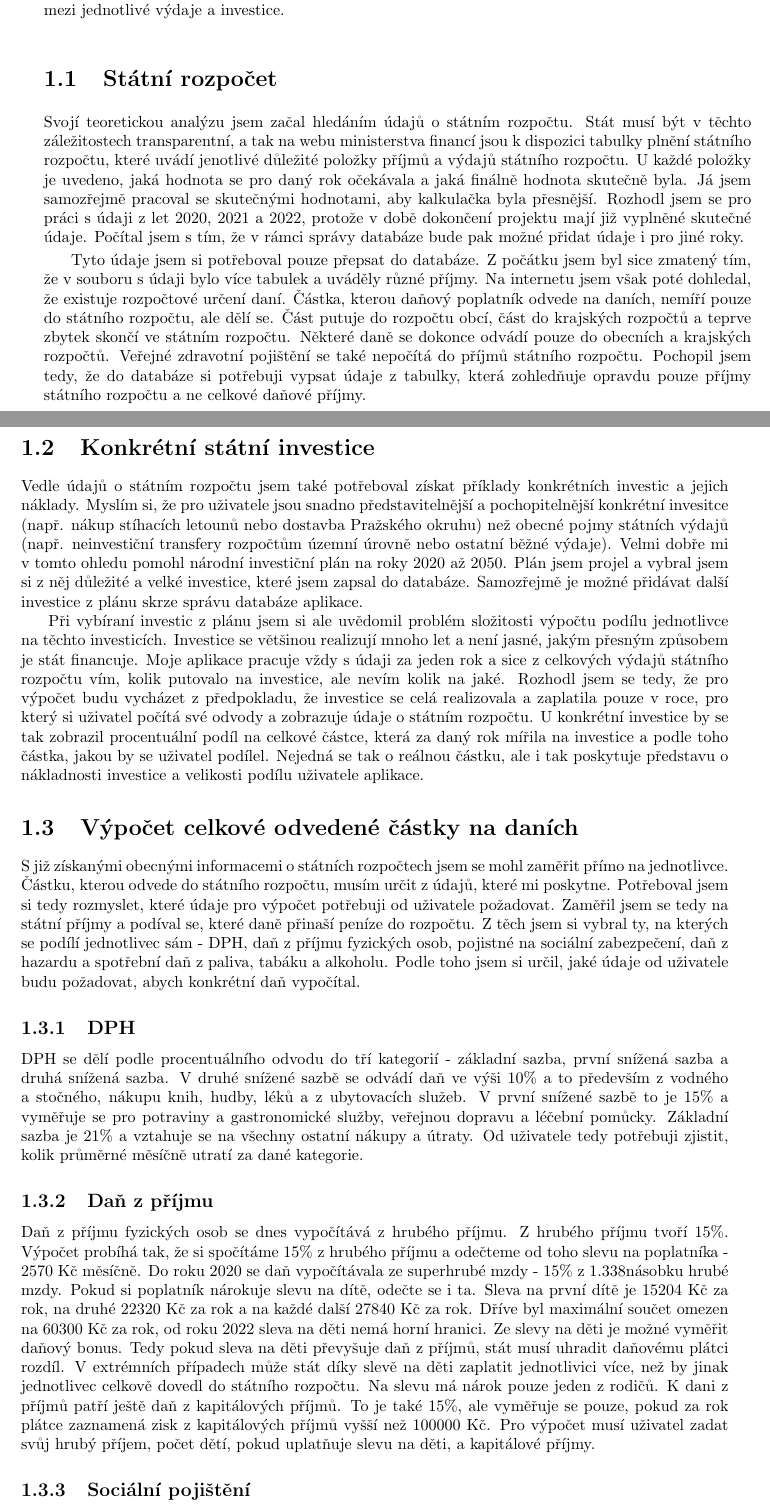
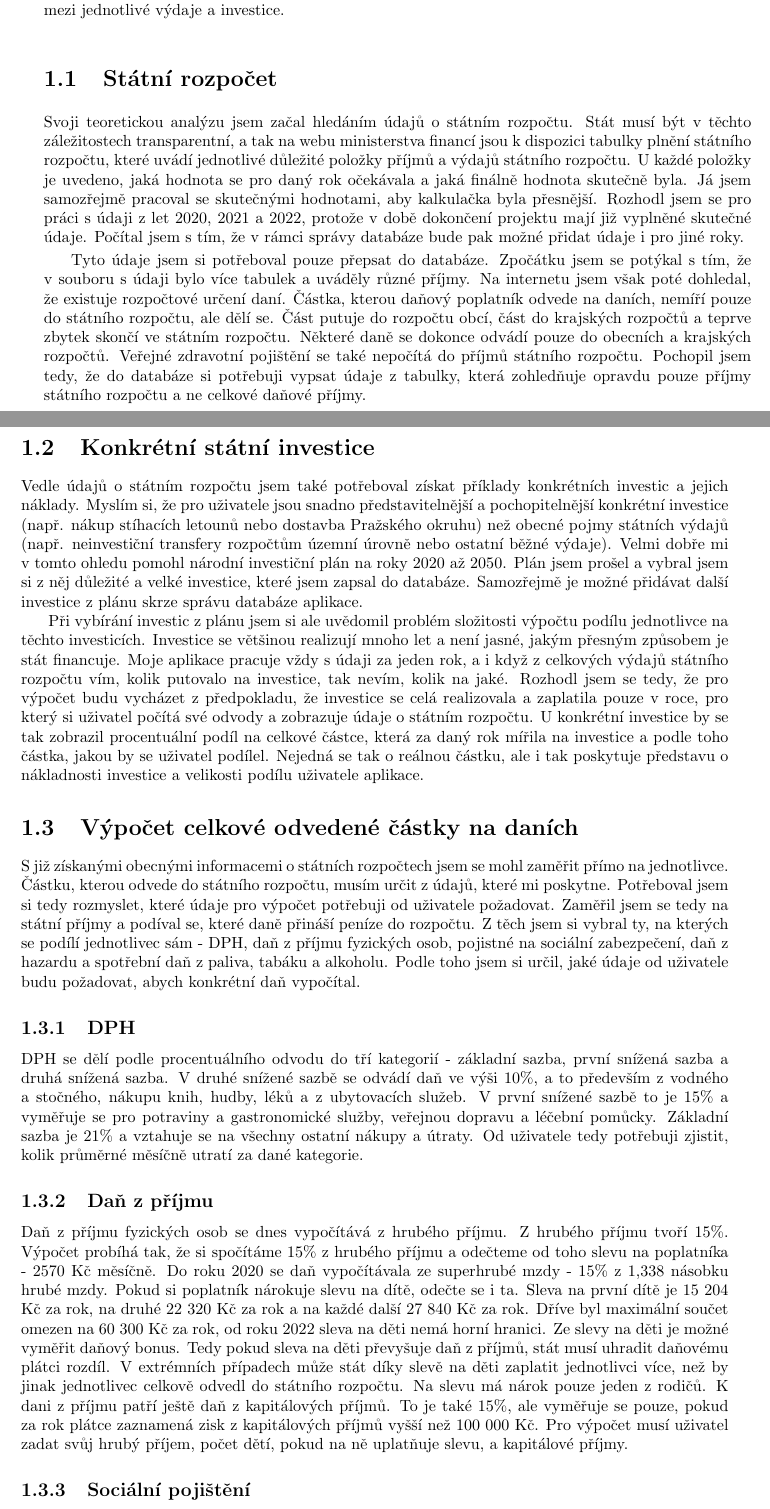
Before and after one commit to Tomdrs/statni_rozpocet, a LaTeX document (doc/main.tex): two parts of pages 13 and 14 of 25, joined at a grey line, cut so that both start at the same text. Compiled offline with pdfLaTeX; a LaTeX package or settings file that is missing is left out.

Commit message:
update resources, doc: corrections

```diff
--- a/doc/main.tex
+++ b/doc/main.tex
@@ -25,8 +25,7 @@ o~změně některých zákonů (autorský zákon) ve znění pozdějších před
 
 % Text poděkování
 \def\Podekovani{%
-Rád bych poděkoval rodině, přátelům, vedoucímu práce
-a bratrovi za konzultaci práce.
+Rád bych poděkoval vedoucímu práce, rodině, především bratrovi, a přátelům za konzultaci práce a podporu při tvoření projektu.
 }
 
 % Abstrakt česky
@@ -63,29 +62,29 @@ Rozhodl jsem se tedy, že jako svůj maturitní projekt vytvořím webovou kalku
 
-Z teoretické části jsem se tedy musel zaměřit především na daňový systém a údaje o státním rozpočtu. K tomu jsem také musel dohledat konktrétní investice státu a všechny tyto části spojit funkčně do sebe. Pro vytvoření funkční kalkulačky jsem tedy potřeboval získat údaje o státním rozpočtu za vybrané roky, údaje o konkrétních investicích, od uživatele přijmout údaje o jeho příjmech a výdajích a podle pravidel daňového systému vypočítat jeho podíl, který by pak kalkulačka rozložila mezi jednotlivé výdaje a investice.
+Z teoretické části jsem se tedy musel zaměřit především na daňový systém a údaje o státním rozpočtu. K tomu jsem také musel dohledat konkrétní investice státu a všechny tyto části spojit funkčně do sebe. Pro vytvoření funkční kalkulačky jsem tedy potřeboval získat údaje o státním rozpočtu za vybrané roky, údaje o konkrétních investicích, od uživatele přijmout údaje o jeho příjmech a výdajích a podle pravidel daňového systému vypočítat jeho podíl, který by pak kalkulačka rozložila mezi jednotlivé výdaje a investice.
 
 \section{Státní rozpočet}
 
-Svojí teoretickou analýzu jsem začal hledáním údajů o státním rozpočtu. Stát musí být v těchto záležitostech transparentní, a tak na webu ministerstva financí jsou k dispozici tabulky plnění státního rozpočtu, které uvádí jenotlivé důležité položky příjmů a výdajů státního rozpočtu. U každé položky je uvedeno, jaká hodnota se pro daný rok očekávala a jaká finálně hodnota skutečně byla. Já jsem samozřejmě pracoval se skutečnými hodnotami, aby kalkulačka byla přesnější. Rozhodl jsem se pro práci s údaji z let 2020, 2021 a 2022, protože v době dokončení projektu mají již vyplněné skutečné údaje. Počítal jsem s tím, že v rámci správy databáze bude pak možné přidat údaje i pro jiné roky.
+Svoji teoretickou analýzu jsem začal hledáním údajů o státním rozpočtu. Stát musí být v těchto záležitostech transparentní, a tak na webu ministerstva financí jsou k dispozici tabulky plnění státního rozpočtu, které uvádí jednotlivé důležité položky příjmů a výdajů státního rozpočtu. U každé položky je uvedeno, jaká hodnota se pro daný rok očekávala a jaká finálně hodnota skutečně byla. Já jsem samozřejmě pracoval se skutečnými hodnotami, aby kalkulačka byla přesnější. Rozhodl jsem se pro práci s údaji z let 2020, 2021 a 2022, protože v době dokončení projektu mají již vyplněné skutečné údaje. Počítal jsem s tím, že v rámci správy databáze bude pak možné přidat údaje i pro jiné roky.
 
-Tyto údaje jsem si potřeboval pouze přepsat do databáze. Z počátku jsem byl sice zmatený tím, že v souboru s údaji bylo více tabulek a uváděly různé příjmy. Na internetu jsem však poté dohledal, že existuje rozpočtové určení daní. Částka, kterou daňový poplatník odvede na daních, nemíří pouze do státního rozpočtu, ale dělí se. Část putuje do rozpočtu obcí, část do krajských rozpočtů a teprve zbytek skončí ve státním rozpočtu. Některé daně se dokonce odvádí pouze do obecních a krajských rozpočtů. Veřejné zdravotní pojištění se také nepočítá do příjmů státního rozpočtu. Pochopil jsem tedy, že do databáze si potřebuji vypsat údaje z tabulky, která zohledňuje opravdu pouze příjmy státního rozpočtu a ne celkové daňové příjmy.
+Tyto údaje jsem si potřeboval pouze přepsat do databáze. Zpočátku jsem se potýkal s tím, že v souboru s údaji bylo více tabulek a uváděly různé příjmy. Na internetu jsem však poté dohledal, že existuje rozpočtové určení daní. Částka, kterou daňový poplatník odvede na daních, nemíří pouze do státního rozpočtu, ale dělí se. Část putuje do rozpočtu obcí, část do krajských rozpočtů a teprve zbytek skončí ve státním rozpočtu. Některé daně se dokonce odvádí pouze do obecních a krajských rozpočtů. Veřejné zdravotní pojištění se také nepočítá do příjmů státního rozpočtu. Pochopil jsem tedy, že do databáze si potřebuji vypsat údaje z tabulky, která zohledňuje opravdu pouze příjmy státního rozpočtu a ne celkové daňové příjmy.
 
 \section{Konkrétní státní investice}
 
-Vedle údajů o státním rozpočtu jsem také potřeboval získat příklady konkrétních investic a jejich náklady. Myslím si, že pro uživatele jsou snadno představitelnější a pochopitelnější konkrétní invesitce (např. nákup stíhacích letounů nebo dostavba Pražského okruhu) než obecné pojmy státních výdajů (např. neinvestiční transfery rozpočtům územní úrovně nebo ostatní běžné výdaje). Velmi dobře mi v tomto ohledu pomohl národní investiční plán na roky 2020 až 2050. Plán jsem projel a vybral jsem si z něj důležité a velké investice, které jsem zapsal do databáze. Samozřejmě je možné přidávat další investice z plánu skrze správu databáze aplikace.
+Vedle údajů o státním rozpočtu jsem také potřeboval získat příklady konkrétních investic a jejich náklady. Myslím si, že pro uživatele jsou snadno představitelnější a pochopitelnější konkrétní investice (např. nákup stíhacích letounů nebo dostavba Pražského okruhu) než obecné pojmy státních výdajů (např. neinvestiční transfery rozpočtům územní úrovně nebo ostatní běžné výdaje). Velmi dobře mi v tomto ohledu pomohl národní investiční plán na roky 2020 až 2050. Plán jsem prošel a vybral jsem si z něj důležité a velké investice, které jsem zapsal do databáze. Samozřejmě je možné přidávat další investice z plánu skrze správu databáze aplikace.
 
-Při vybíraní investic z plánu jsem si ale uvědomil problém složitosti výpočtu podílu jednotlivce na těchto investicích. Investice se většinou realizují mnoho let a není jasné, jakým přesným způsobem je stát financuje. Moje aplikace pracuje vždy s údaji za jeden rok a sice z celkových výdajů státního rozpočtu vím, kolik putovalo na investice, ale nevím kolik na jaké. Rozhodl jsem se tedy, že pro výpočet budu vycházet z předpokladu, že investice se celá realizovala a zaplatila pouze v roce, pro který si uživatel počítá své odvody a zobrazuje údaje o státním rozpočtu. U konkrétní investice by se tak zobrazil procentuální podíl na celkové částce, která za daný rok mířila na investice a podle toho částka, jakou by se uživatel podílel. Nejedná se tak o reálnou částku, ale i tak poskytuje představu o nákladnosti investice a velikosti podílu uživatele aplikace.
+Při vybírání investic z plánu jsem si ale uvědomil problém složitosti výpočtu podílu jednotlivce na těchto investicích. Investice se většinou realizují mnoho let a není jasné, jakým přesným způsobem je stát financuje. Moje aplikace pracuje vždy s údaji za jeden rok, a i když z celkových výdajů státního rozpočtu vím, kolik putovalo na investice, tak nevím, kolik na jaké. Rozhodl jsem se tedy, že pro výpočet budu vycházet z předpokladu, že investice se celá realizovala a zaplatila pouze v roce, pro který si uživatel počítá své odvody a zobrazuje údaje o státním rozpočtu. U konkrétní investice by se tak zobrazil procentuální podíl na celkové částce, která za daný rok mířila na investice a podle toho částka, jakou by se uživatel podílel. Nejedná se tak o reálnou částku, ale i tak poskytuje představu o nákladnosti investice a velikosti podílu uživatele aplikace.
 
 \section{Výpočet celkové odvedené částky na daních}
 
-S již získanými obecnými informacemi o státních rozpočtech jsem se mohl zaměřit přímo na jednotlivce. Částku, kterou odvede do státního rozpočtu, musím určit z údajů, které mi poskytne. Potřeboval jsem si tedy rozmyslet, které údaje pro výpočet potřebuji od uživatele požadovat. Zaměřil jsem se tedy na státní příjmy a podíval se, které daně přinaší peníze do rozpočtu. Z těch jsem si vybral ty, na kterých se podílí jednotlivec sám - DPH, daň z příjmu fyzických osob, pojistné na sociální zabezpečení, daň z hazardu a spotřební daň z paliva, tabáku a alkoholu. Podle toho jsem si určil, jaké údaje od uživatele budu požadovat, abych konkrétní daň vypočítal.
+S již získanými obecnými informacemi o státních rozpočtech jsem se mohl zaměřit přímo na jednotlivce. Částku, kterou odvede do státního rozpočtu, musím určit z údajů, které mi poskytne. Potřeboval jsem si tedy rozmyslet, které údaje pro výpočet potřebuji od uživatele požadovat. Zaměřil jsem se tedy na státní příjmy a podíval se, které daně přináší peníze do rozpočtu. Z těch jsem si vybral ty, na kterých se podílí jednotlivec sám - DPH, daň z příjmu fyzických osob, pojistné na sociální zabezpečení, daň z hazardu a spotřební daň z paliva, tabáku a alkoholu. Podle toho jsem si určil, jaké údaje od uživatele budu požadovat, abych konkrétní daň vypočítal.
 
 \subsection{DPH}
 
-DPH se dělí podle procentuálního odvodu do tří kategorií - základní sazba, první snížená sazba a druhá snížená sazba. V druhé snížené sazbě se odvádí daň ve výši 10\% a to především z vodného a stočného, nákupu knih, hudby, léků a z ubytovacích služeb. V první snížené sazbě to je 15\% a vyměřuje se pro potraviny a gastronomické služby, veřejnou dopravu a léčební pomůcky. Základní sazba je 21\% a vztahuje se na všechny ostatní nákupy a útraty. Od uživatele tedy potřebuji zjistit, kolik průměrné měsíčně utratí za dané kategorie.
+DPH se dělí podle procentuálního odvodu do tří kategorií - základní sazba, první snížená sazba a druhá snížená sazba. V druhé snížené sazbě se odvádí daň ve výši 10\%, a to především z vodného a stočného, nákupu knih, hudby, léků a z ubytovacích služeb. V první snížené sazbě to je 15\% a vyměřuje se pro potraviny a gastronomické služby, veřejnou dopravu a léčební pomůcky. Základní sazba je 21\% a vztahuje se na všechny ostatní nákupy a útraty. Od uživatele tedy potřebuji zjistit, kolik průměrné měsíčně utratí za dané kategorie.
 
 \subsection{Daň z příjmu}
 
-Daň z příjmu fyzických osob se dnes vypočítává z hrubého příjmu. Z hrubého příjmu tvoří 15\%. Výpočet probíhá tak, že si spočítáme 15\% z hrubého příjmu a odečteme od toho slevu na poplatníka - 2570 Kč měsíčně. Do roku 2020 se daň vypočítávala ze superhrubé mzdy - 15\% z 1.338násobku hrubé mzdy. Pokud si poplatník nárokuje slevu na dítě, odečte se i ta. Sleva na první dítě je 15204 Kč za rok, na druhé 22320 Kč za rok a na každé další 27840 Kč za rok. Dříve byl maximální součet omezen na 60300 Kč za rok, od roku 2022 sleva na děti nemá horní hranici. Ze slevy na děti je možné vyměřit daňový bonus. Tedy pokud sleva na děti převyšuje daň z příjmů, stát musí uhradit daňovému plátci rozdíl. V extrémních případech může stát díky slevě na děti zaplatit jednotlivici více, než by jinak jednotlivec celkově dovedl do státního rozpočtu. Na slevu má nárok pouze jeden z rodičů. K dani z příjmů patří ještě daň z kapitálových příjmů. To je také 15\%, ale vyměřuje se pouze, pokud za rok plátce zaznamená zisk z kapitálových příjmů vyšší než 100000 Kč. Pro výpočet musí uživatel zadat svůj hrubý příjem, počet dětí, pokud uplatňuje slevu na děti, a kapitálové příjmy.
+Daň z příjmu fyzických osob se dnes vypočítává z hrubého příjmu. Z hrubého příjmu tvoří 15\%. Výpočet probíhá tak, že si spočítáme 15\% z hrubého příjmu a odečteme od toho slevu na poplatníka - 2570 Kč měsíčně. Do roku 2020 se daň vypočítávala ze superhrubé mzdy - 15\% z 1,338 násobku hrubé mzdy. Pokud si poplatník nárokuje slevu na dítě, odečte se i ta. Sleva na první dítě je 15 204 Kč za rok, na druhé 22 320 Kč za rok a na každé další 27 840 Kč za rok. Dříve byl maximální součet omezen na 60 300 Kč za rok, od roku 2022 sleva na děti nemá horní hranici. Ze slevy na děti je možné vyměřit daňový bonus. Tedy pokud sleva na děti převyšuje daň z příjmů, stát musí uhradit daňovému plátci rozdíl. V extrémních případech může stát díky slevě na děti zaplatit jednotlivci více, než by jinak jednotlivec celkově odvedl do státního rozpočtu. Na slevu má nárok pouze jeden z rodičů. K dani z příjmu patří ještě daň z kapitálových příjmů. To je také 15\%, ale vyměřuje se pouze, pokud za rok plátce zaznamená zisk z kapitálových příjmů vyšší než 100 000 Kč. Pro výpočet musí uživatel zadat svůj hrubý příjem, počet dětí, pokud na ně uplatňuje slevu, a kapitálové příjmy.
 
 \subsection{Sociální pojištění}
 
```
Also changed, not shown: doc/main.tex (14 more changed lines), 1 other file.
